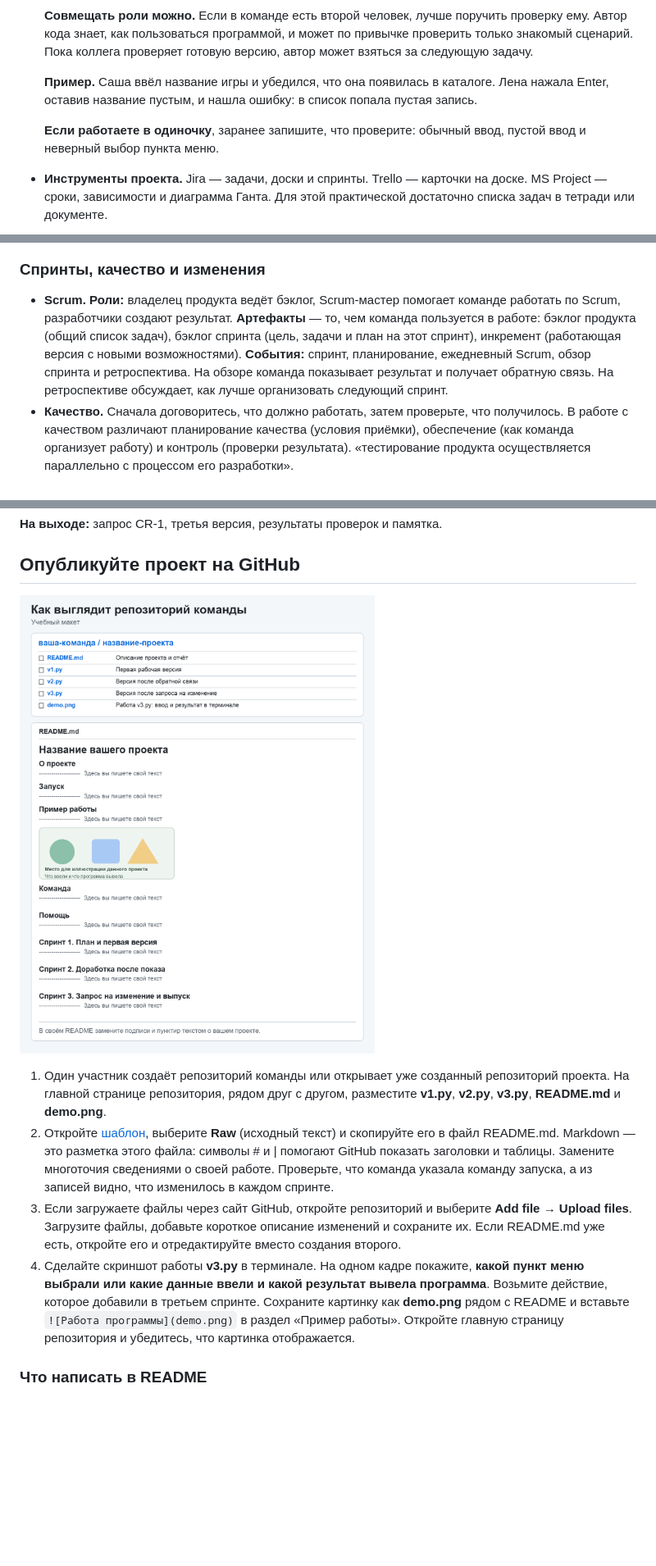
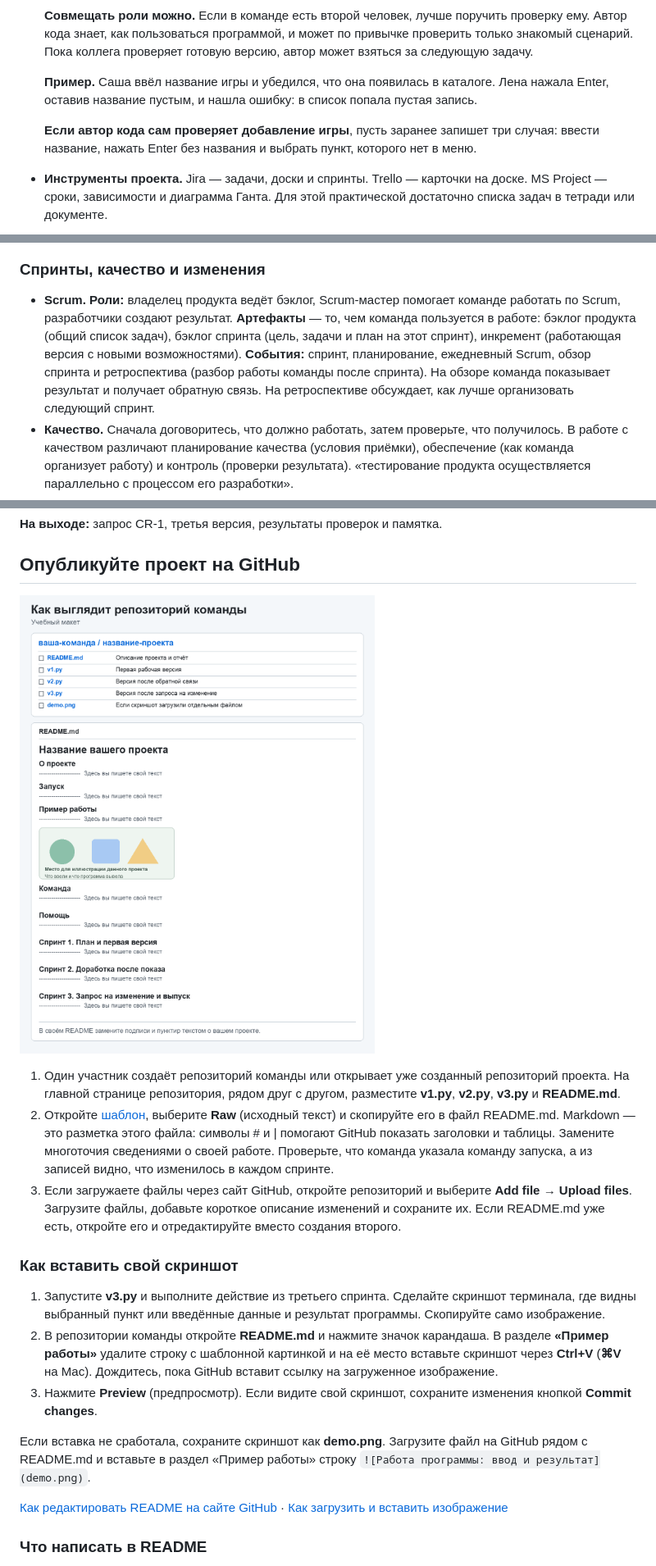
Before and after one commit to PKO-LP/Project-Management-Lessons, a Markdown page: Три спринта.md, 3 parts joined by grey strips. Shown at 82% size. Drawn GitHub-style; pictures changed too: Схемы/репозиторий-три-спринта.png; blank space fills up the shorter version.

Commit message:
Show how to replace the README image and clarify sprint terms

```diff
--- a/Три спринта.md
+++ b/Три спринта.md
@@ -16,14 +16,14 @@
 
   **Пример.** Саша ввёл название игры и убедился, что она появилась в каталоге. Лена нажала Enter, оставив название пустым, и нашла ошибку: в список попала пустая запись.
 
-  **Если работаете в одиночку**, заранее запишите, что проверите: обычный ввод, пустой ввод и неверный выбор пункта меню.
+  **Если автор кода сам проверяет добавление игры**, пусть заранее запишет три случая: ввести название, нажать Enter без названия и выбрать пункт, которого нет в меню.
 - **Инструменты проекта.** Jira — задачи, доски и спринты. Trello — карточки на доске. MS Project — сроки, зависимости и диаграмма Ганта. Для этой практической достаточно списка задач в тетради или документе.
 
 ![Каталог игр: треугольник ограничений, примеры мотивации, передача версии между двумя ноутбуками и учебные макеты Jira, Trello и MS Project](Схемы/план-и-команда-два-ноутбука.png)
 
 ### Спринты, качество и изменения
 
-- **Scrum.** **Роли:** владелец продукта ведёт бэклог, Scrum-мастер помогает команде работать по Scrum, разработчики создают результат. **Артефакты** — то, чем команда пользуется в работе: бэклог продукта (общий список задач), бэклог спринта (цель, задачи и план на этот спринт), инкремент (работающая версия с новыми возможностями). **События:** спринт, планирование, ежедневный Scrum, обзор спринта и ретроспектива. На обзоре команда показывает результат и получает обратную связь. На ретроспективе обсуждает, как лучше организовать следующий спринт.
+- **Scrum.** **Роли:** владелец продукта ведёт бэклог, Scrum-мастер помогает команде работать по Scrum, разработчики создают результат. **Артефакты** — то, чем команда пользуется в работе: бэклог продукта (общий список задач), бэклог спринта (цель, задачи и план на этот спринт), инкремент (работающая версия с новыми возможностями). **События:** спринт, планирование, ежедневный Scrum, обзор спринта и ретроспектива (разбор работы команды после спринта). На обзоре команда показывает результат и получает обратную связь. На ретроспективе обсуждает, как лучше организовать следующий спринт.
 - **Качество.** Сначала договоритесь, что должно работать, затем проверьте, что получилось. В работе с качеством различают планирование качества (условия приёмки), обеспечение (как команда организует работу) и контроль (проверки результата). «тестирование продукта осуществляется параллельно с процессом его разработки».
 - **Изменения.** Запишите, кто и что попросил. Оцените влияние на объём работ, сроки и бюджет. Согласуйте, что сделаете сейчас, и запишите, по какому результату поймёте, что готово. В третьем спринте вы оформите **CR-1** — первый запрос на изменение (от английского Change Request). Это короткая запись просьбы и решения команды. Например: «Библиотекарь попросил отмечать возврат книги. Добавим отметку “Возвращена” рядом с названием».
 
@@ -71,8 +71,16 @@
 
-1. Один участник создаёт репозиторий команды или открывает уже созданный репозиторий проекта. На главной странице репозитория, рядом друг с другом, разместите **v1.py**, **v2.py**, **v3.py**, **README.md** и **demo.png**.
+1. Один участник создаёт репозиторий команды или открывает уже созданный репозиторий проекта. На главной странице репозитория, рядом друг с другом, разместите **v1.py**, **v2.py**, **v3.py** и **README.md**.
 2. Откройте [шаблон](Шаблон%20трёх%20спринтов.md), выберите **Raw** (исходный текст) и скопируйте его в файл README.md. Markdown — это разметка этого файла: символы # и | помогают GitHub показать заголовки и таблицы. Замените многоточия сведениями о своей работе. Проверьте, что команда указала команду запуска, а из записей видно, что изменилось в каждом спринте.
 3. Если загружаете файлы через сайт GitHub, откройте репозиторий и выберите **Add file → Upload files**. Загрузите файлы, добавьте короткое описание изменений и сохраните их. Если README.md уже есть, откройте его и отредактируйте вместо создания второго.
-4. Сделайте скриншот работы **v3.py** в терминале. На одном кадре покажите, **какой пункт меню выбрали или какие данные ввели и какой результат вывела программа**. Возьмите действие, которое добавили в третьем спринте. Сохраните картинку как **demo.png** рядом с README и вставьте `![Работа программы](demo.png)` в раздел «Пример работы». Откройте главную страницу репозитория и убедитесь, что картинка отображается.
+### Как вставить свой скриншот
+
+1. Запустите **v3.py** и выполните действие из третьего спринта. Сделайте скриншот терминала, где видны выбранный пункт или введённые данные и результат программы. Скопируйте само изображение.
+2. В репозитории команды откройте **README.md** и нажмите значок карандаша. В разделе **«Пример работы»** удалите строку с шаблонной картинкой и на её место вставьте скриншот через **Ctrl+V** (**⌘V** на Mac). Дождитесь, пока GitHub вставит ссылку на загруженное изображение.
+3. Нажмите **Preview** (предпросмотр). Если видите свой скриншот, сохраните изменения кнопкой **Commit changes**.
+
+Если вставка не сработала, сохраните скриншот как **demo.png**. Загрузите файл на GitHub рядом с README.md и вставьте в раздел «Пример работы» строку `![Работа программы: ввод и результат](demo.png)`.
+
+[Как редактировать README на сайте GitHub](https://docs.github.com/ru/repositories/working-with-files/managing-files/editing-files) · [Как загрузить и вставить изображение](https://docs.github.com/ru/get-started/writing-on-github/getting-started-with-writing-and-formatting-on-github/basic-writing-and-formatting-syntax#загрузка-ресурсов)
 
 ### Что написать в README
 
```
Also changed, not shown: other parts of Три спринта.md (+1 -1 lines), Шаблон трёх спринтов.md (+2 -2 lines), demo-template.png (added).
